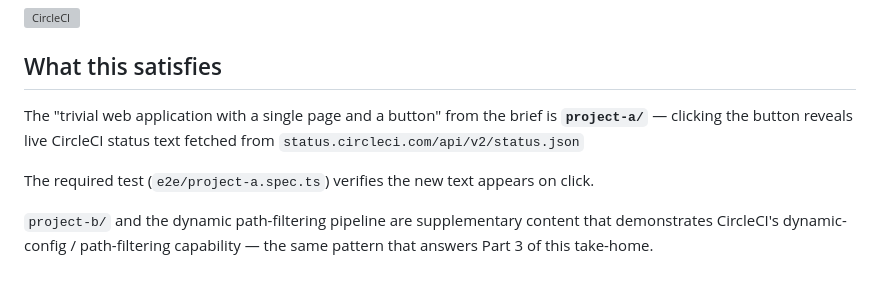
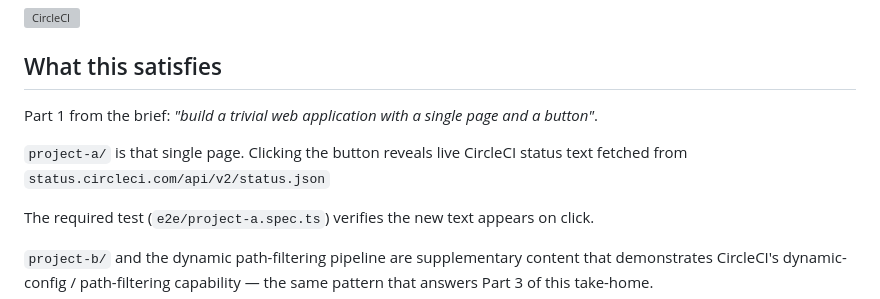
Before and after one commit to fwalsh/circleci-build-test, a Markdown page: README.md, the part around the change. Drawn GitHub-style; blank space fills up the shorter version; grey boxes are pictures that could not be loaded.

Commit message:
Update README to clarify project-a functionality
Clarified the description of project-a and its functionality.

```diff
--- a/README.md
+++ b/README.md
@@ -8,7 +8,9 @@ This is built to demonstrate CircleCI's dynamic-config / path-filtering capabili
 
 ## What this satisfies
 
-The "trivial web application with a single page and a button" from the brief is **`project-a/`** — clicking the button reveals live CircleCI status text fetched from `status.circleci.com/api/v2/status.json`
+Part 1 from the brief: *"build a trivial web application with a single page and a button"*.
+
+`project-a/` is that single page. Clicking the button reveals live CircleCI status text fetched from `status.circleci.com/api/v2/status.json`
 
 The required test (`e2e/project-a.spec.ts`) verifies the new text appears on click.
 
```
